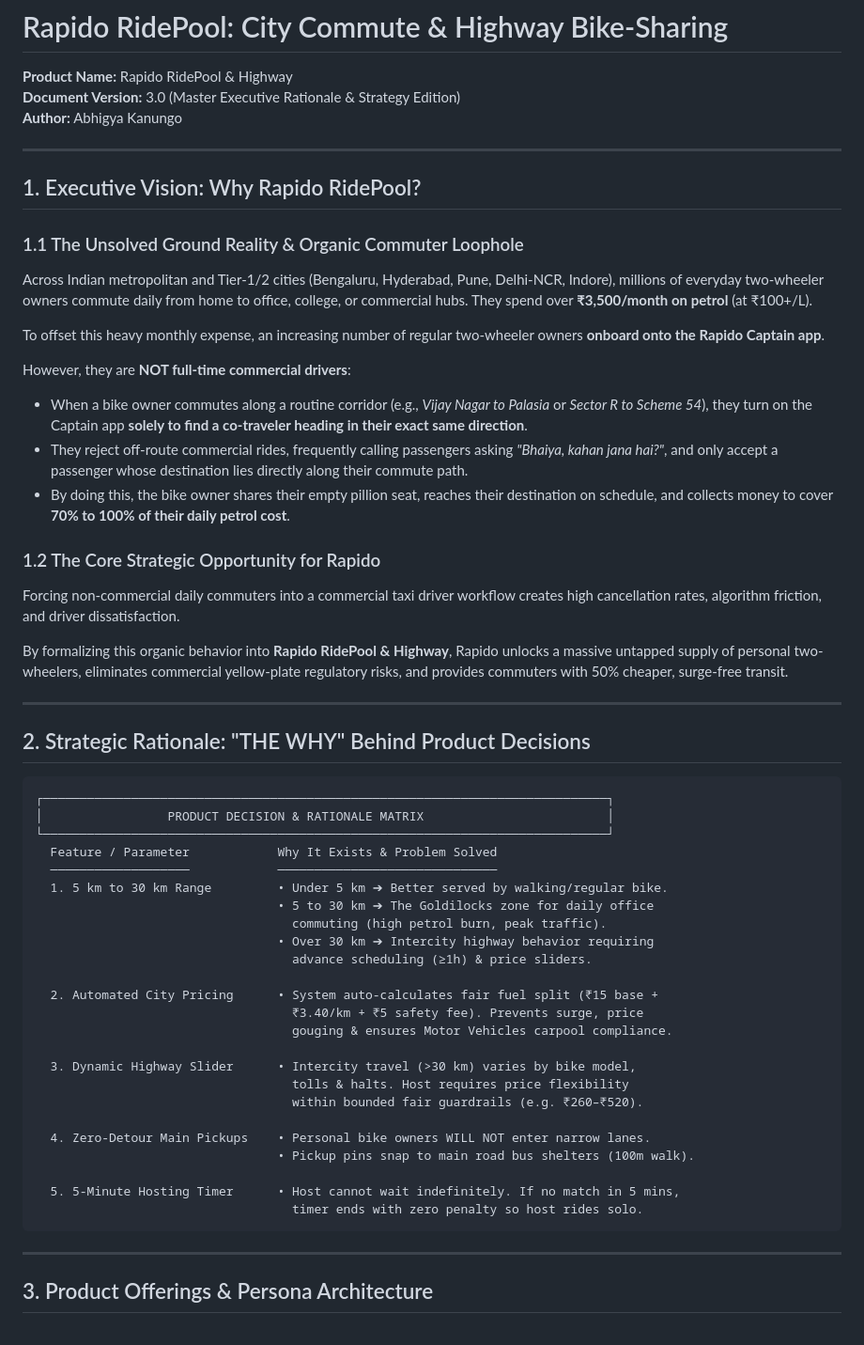
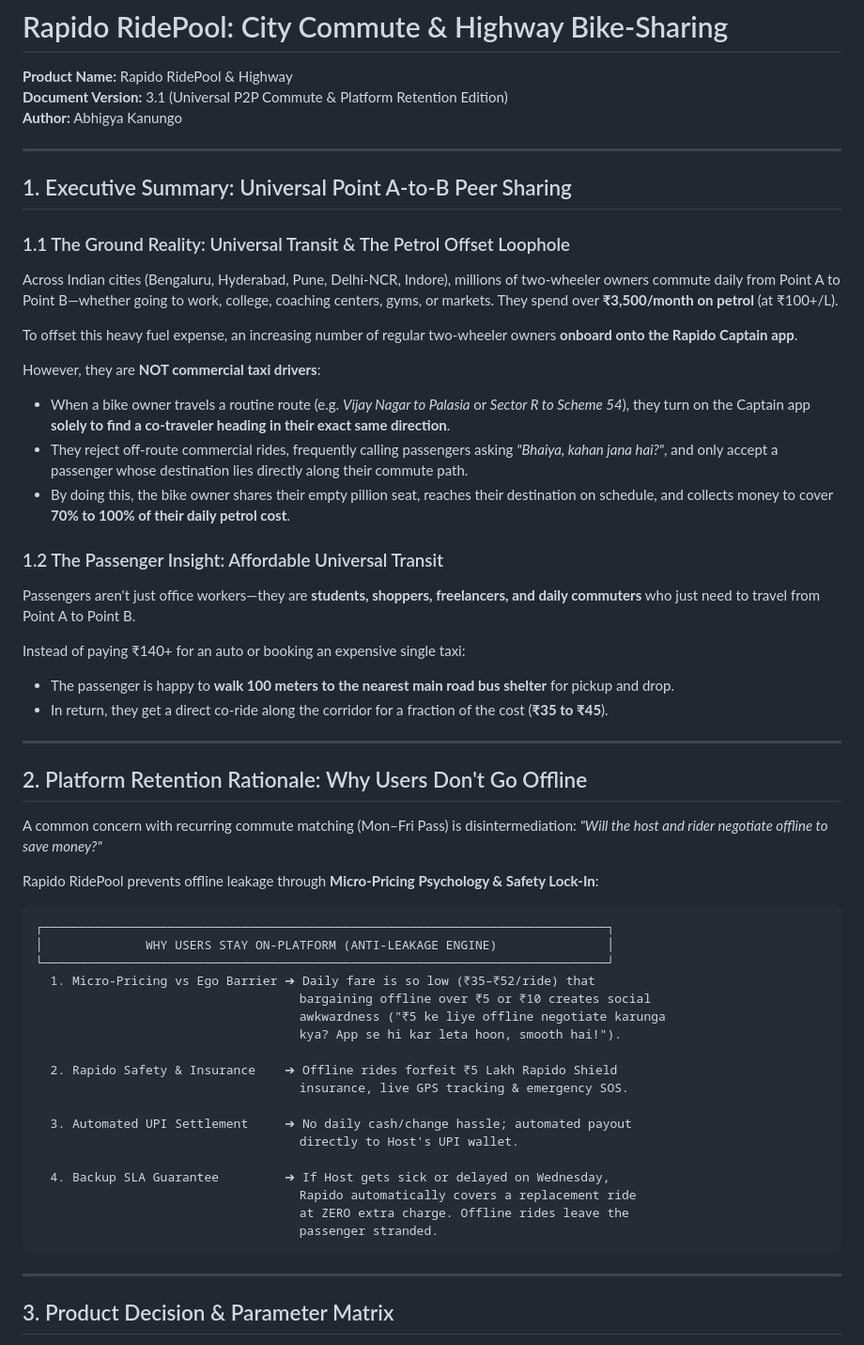
Before and after one commit to abhigya3750/rapido-bikepool, a Markdown page: BRD_Rapido_Bikepool.md, the part around one of its changes. Shown at 94% size. Rendered like a GitHub page.

Commit message:
docs: update BRD & PRD v3.1 with Universal Point A-to-B transit, Anti-leakage micro-pricing psychology, and copy-paste Docs formatting

````diff
--- a/BRD_Rapido_Bikepool.md
+++ b/BRD_Rapido_Bikepool.md
@@ -2,60 +2,60 @@
 # Rapido RidePool: City Commute & Highway Bike-Sharing
 
 **Product Name:** Rapido RidePool & Highway
-**Document Version:** 3.0 (Master Executive Rationale & Strategy Edition)
+**Document Version:** 3.1 (Universal P2P Commute & Platform Retention Edition)
 **Author:** Abhigya Kanungo
 
 ---
 
-## 1. Executive Vision: Why Rapido RidePool?
+## 1. Executive Summary: Universal Point A-to-B Peer Sharing
 
-### 1.1 The Unsolved Ground Reality & Organic Commuter Loophole
-Across Indian metropolitan and Tier-1/2 cities (Bengaluru, Hyderabad, Pune, Delhi-NCR, Indore), millions of everyday two-wheeler owners commute daily from home to office, college, or commercial hubs. They spend over **₹3,500/month on petrol** (at ₹100+/L).
+### 1.1 The Ground Reality: Universal Transit & The Petrol Offset Loophole
+Across Indian cities (Bengaluru, Hyderabad, Pune, Delhi-NCR, Indore), millions of two-wheeler owners commute daily from Point A to Point B—whether going to work, college, coaching centers, gyms, or markets. They spend over **₹3,500/month on petrol** (at ₹100+/L).
 
-To offset this heavy monthly expense, an increasing number of regular two-wheeler owners **onboard onto the Rapido Captain app**.
+To offset this heavy fuel expense, an increasing number of regular two-wheeler owners **onboard onto the Rapido Captain app**.
 
-However, they are **NOT full-time commercial drivers**:
-* When a bike owner commutes along a routine corridor (e.g., *Vijay Nagar to Palasia* or *Sector R to Scheme 54*), they turn on the Captain app **solely to find a co-traveler heading in their exact same direction**.
+However, they are **NOT commercial taxi drivers**:
+* When a bike owner travels a routine route (e.g. *Vijay Nagar to Palasia* or *Sector R to Scheme 54*), they turn on the Captain app **solely to find a co-traveler heading in their exact same direction**.
 * They reject off-route commercial rides, frequently calling passengers asking *"Bhaiya, kahan jana hai?"*, and only accept a passenger whose destination lies directly along their commute path.
 * By doing this, the bike owner shares their empty pillion seat, reaches their destination on schedule, and collects money to cover **70% to 100% of their daily petrol cost**.
 
-### 1.2 The Core Strategic Opportunity for Rapido
-Forcing non-commercial daily commuters into a commercial taxi driver workflow creates high cancellation rates, algorithm friction, and driver dissatisfaction.
+### 1.2 The Passenger Insight: Affordable Universal Transit
+Passengers aren't just office workers—they are **students, shoppers, freelancers, and daily commuters** who just need to travel from Point A to Point B.
 
-By formalizing this organic behavior into **Rapido RidePool & Highway**, Rapido unlocks a massive untapped supply of personal two-wheelers, eliminates commercial yellow-plate regulatory risks, and provides commuters with 50% cheaper, surge-free transit.
+Instead of paying ₹140+ for an auto or booking an expensive single taxi:
+* The passenger is happy to **walk 100 meters to the nearest main road bus shelter** for pickup and drop.
+* In return, they get a direct co-ride along the corridor for a fraction of the cost (**₹35 to ₹45**).
 
 ---
 
-## 2. Strategic Rationale: "THE WHY" Behind Product Decisions
+## 2. Platform Retention Rationale: Why Users Don't Go Offline
+
+A common concern with recurring commute matching (Mon–Fri Pass) is disintermediation: *"Will the host and rider negotiate offline to save money?"*
+
+Rapido RidePool prevents offline leakage through **Micro-Pricing Psychology & Safety Lock-In**:
 
 ```
 ┌─────────────────────────────────────────────────────────────────────────────┐
-│                 PRODUCT DECISION & RATIONALE MATRIX                         │
+│              WHY USERS STAY ON-PLATFORM (ANTI-LEAKAGE ENGINE)               │
 └─────────────────────────────────────────────────────────────────────────────┘
-  Feature / Parameter            Why It Exists & Problem Solved
-  ───────────────────            ──────────────────────────────
-  1. 5 km to 30 km Range         • Under 5 km ➔ Better served by walking/regular bike.
-                                 • 5 to 30 km ➔ The Goldilocks zone for daily office
-                                   commuting (high petrol burn, peak traffic).
-                                 • Over 30 km ➔ Intercity highway behavior requiring
-                                   advance scheduling (≥1h) & price sliders.
+  1. Micro-Pricing vs Ego Barrier ➔ Daily fare is so low (₹35–₹52/ride) that
+                                    bargaining offline over ₹5 or ₹10 creates social
+                                    awkwardness ("₹5 ke liye offline negotiate karunga
+                                    kya? App se hi kar leta hoon, smooth hai!").
 
-  2. Automated City Pricing      • System auto-calculates fair fuel split (₹15 base +
-                                   ₹3.40/km + ₹5 safety fee). Prevents surge, price
-                                   gouging & ensures Motor Vehicles carpool compliance.
+  2. Rapido Safety & Insurance    ➔ Offline rides forfeit ₹5 Lakh Rapido Shield
+                                    insurance, live GPS tracking & emergency SOS.
 
-  3. Dynamic Highway Slider      • Intercity travel (>30 km) varies by bike model,
-                                   tolls & halts. Host requires price flexibility
-                                   within bounded fair guardrails (e.g. ₹260–₹520).
+  3. Automated UPI Settlement     ➔ No daily cash/change hassle; automated payout
+                                    directly to Host's UPI wallet.
 
-  4. Zero-Detour Main Pickups    • Personal bike owners WILL NOT enter narrow lanes.
-                                 • Pickup pins snap to main road bus shelters (100m walk).
-
-  5. 5-Minute Hosting Timer      • Host cannot wait indefinitely. If no match in 5 mins,
-                                   timer ends with zero penalty so host rides solo.
+  4. Backup SLA Guarantee         ➔ If Host gets sick or delayed on Wednesday,
+                                    Rapido automatically covers a replacement ride
+                                    at ZERO extra charge. Offline rides leave the
+                                    passenger stranded.
 ```
 
 ---
 
-## 3. Product Offerings & Persona Architecture
+## 3. Product Decision & Parameter Matrix
 
````
Also changed, not shown: other parts of BRD_Rapido_Bikepool.md (+30 -19 lines), PRD_Rapido_Bikepool.md (+24 -23 lines).
